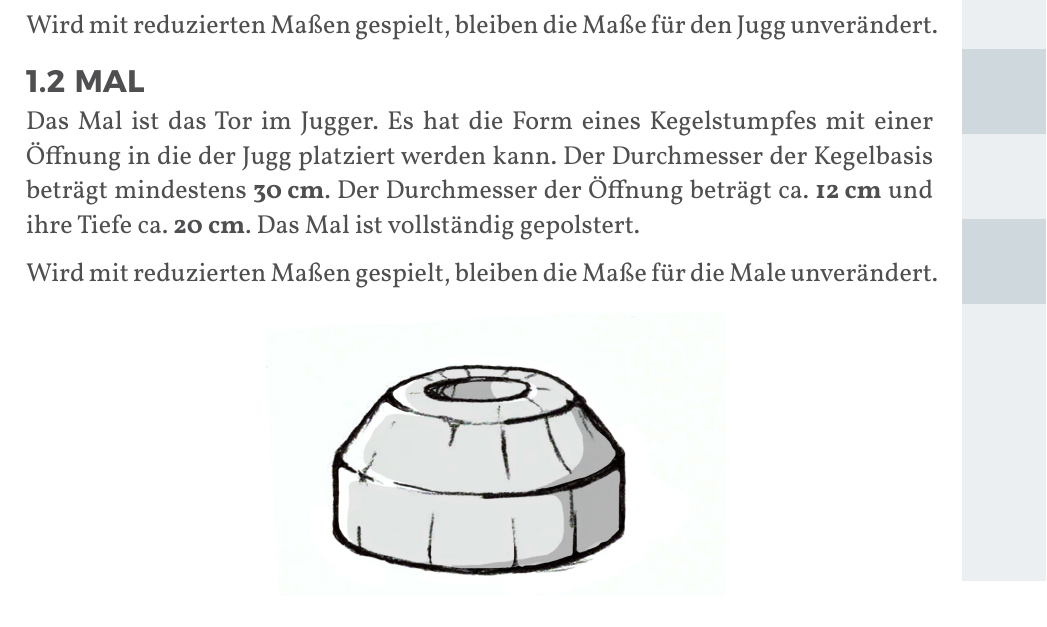
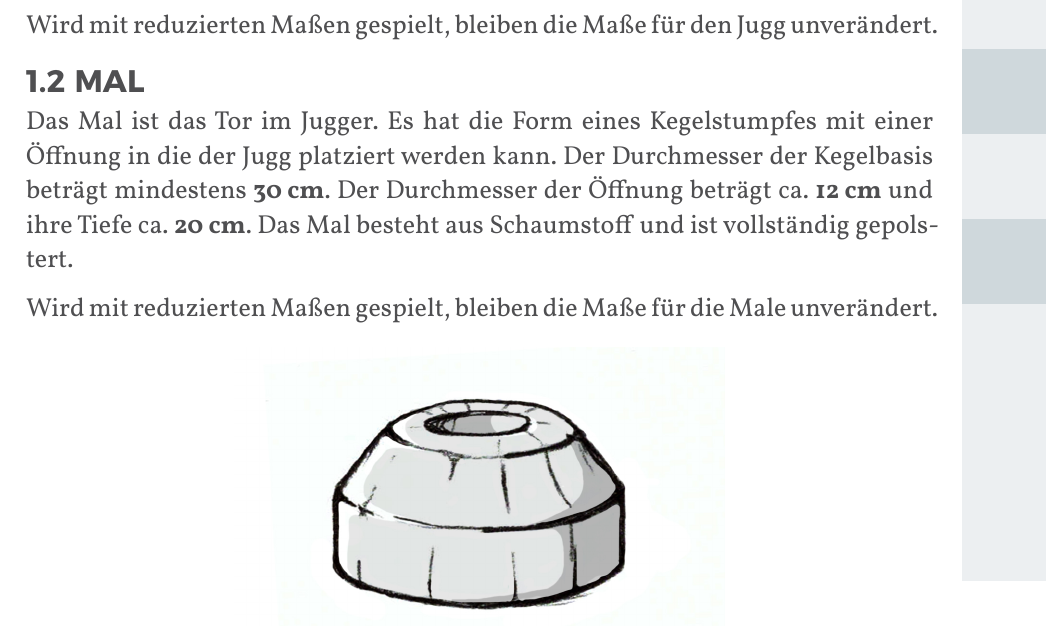
Before and after one commit to JuggerGermany/Regelwerk, a Typst document (typst/regelwerk.typ, which reads typst/spielfeld/mal.typ): part of page 7 of 38, cut so that both start at the same text. Compiled offline with Typst 0.15.

Commit message:
add schaumstoff zu mal

```diff
--- a/typst/spielfeld/mal.typ
+++ b/typst/spielfeld/mal.typ
@@ -5,7 +5,7 @@ Das Mal ist das Tor im Jugger.
 Es hat die Form eines Kegelstumpfes mit einer Öffnung in die der Jugg platziert werden kann.
 Der Durchmesser der Kegelbasis beträgt mindestens #strong[30_cm].
 Der Durchmesser der Öffnung beträgt ca. #strong[12_cm] und ihre Tiefe ca. #strong[20_cm].
-Das Mal ist vollständig gepolstert.
+Das Mal besteht aus Schaumstoff und ist vollständig gepolstert.
 
 Wird mit reduzierten Maßen gespielt, bleiben die Maße für die Male unverändert.
 
```
